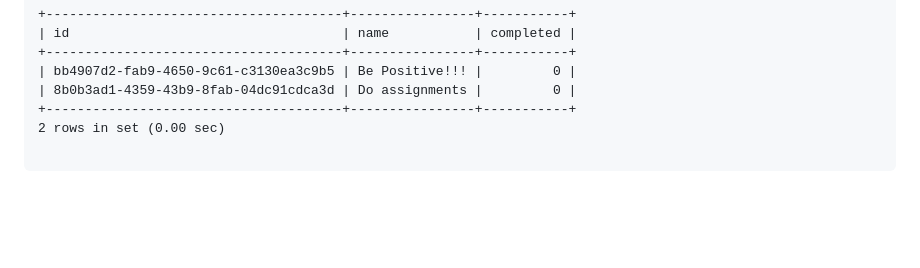
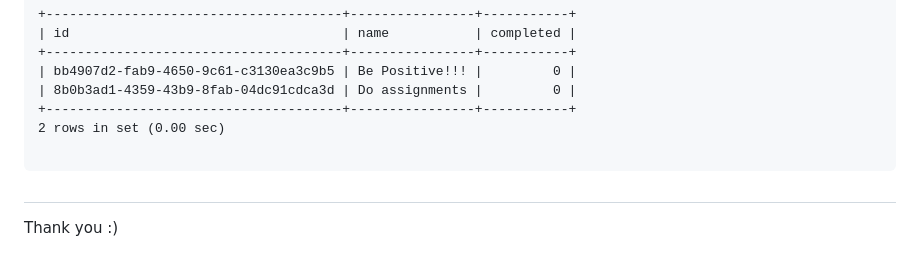
Before and after one commit to 130349210-myseneca/CSN400-Capstone, a Markdown page: Checkpoint5/README.md, the part around the change. GitHub-like rendering; blank space fills up the shorter version.

````diff
--- a/Checkpoint5/README.md
+++ b/Checkpoint5/README.md
@@ -148,3 +148,5 @@ mysql.                  600     IN      A       172.22.0.1
 2 rows in set (0.00 sec)
 
 ```
+#
+Thank you :)
````
